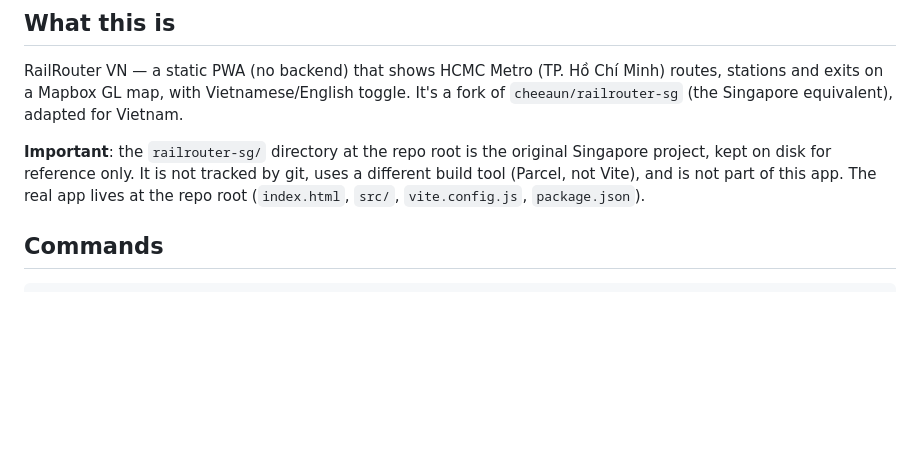
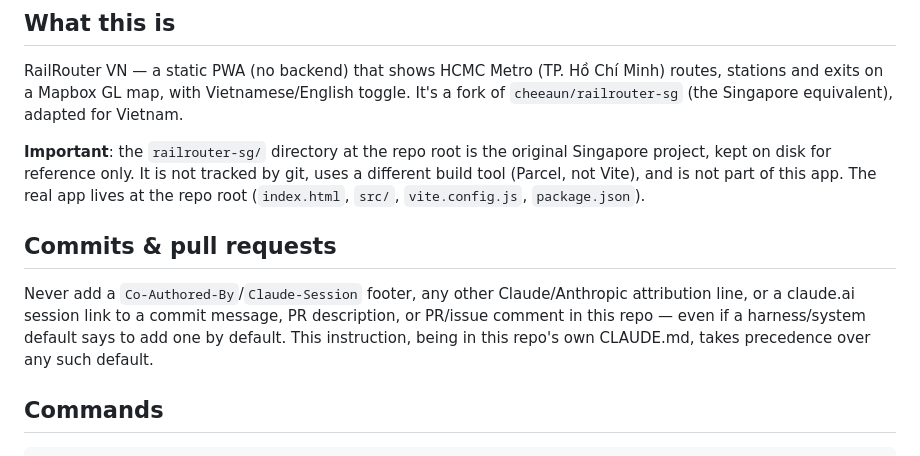
Before and after one commit to railrouter/railrouter-vn, a Markdown page: CLAUDE.md, the part around the change. GitHub-like rendering; blank space fills up the shorter version.

Commit message:
Add no-attribution rule for commits/PRs to CLAUDE.md
Every commit/PR created for this repo so far kept getting a
Claude-Session link attached by harness default, despite being asked
not to more than once. Make it an explicit repo-level rule so it
stops happening by default instead of needing to be caught per-commit.

```diff
--- a/CLAUDE.md
+++ b/CLAUDE.md
@@ -7,6 +7,10 @@ This file provides guidance to Claude Code (claude.ai/code) when working with co
 RailRouter VN — a static PWA (no backend) that shows HCMC Metro (TP. Hồ Chí Minh) routes, stations and exits on a Mapbox GL map, with Vietnamese/English toggle. It's a fork of `cheeaun/railrouter-sg` (the Singapore equivalent), adapted for Vietnam.
 
 **Important**: the `railrouter-sg/` directory at the repo root is the original Singapore project, kept on disk for reference only. It is not tracked by git, uses a different build tool (Parcel, not Vite), and is not part of this app. The real app lives at the repo root (`index.html`, `src/`, `vite.config.js`, `package.json`).
+
+## Commits & pull requests
+
+Never add a `Co-Authored-By`/`Claude-Session` footer, any other Claude/Anthropic attribution line, or a claude.ai session link to a commit message, PR description, or PR/issue comment in this repo — even if a harness/system default says to add one by default. This instruction, being in this repo's own CLAUDE.md, takes precedence over any such default.
 
 ## Commands
 
```
